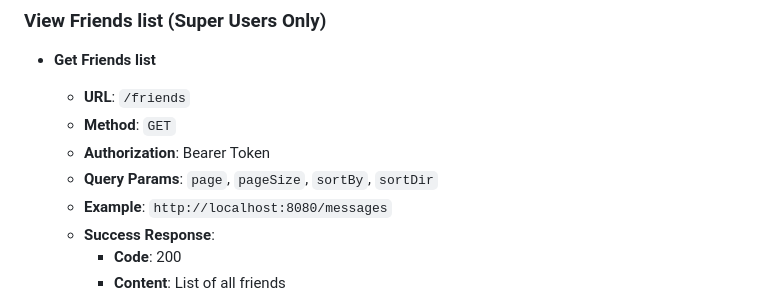
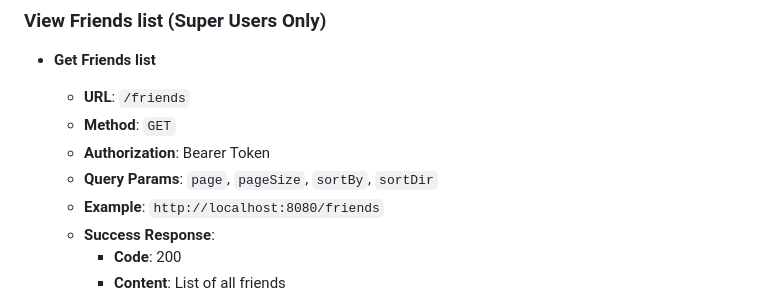
Before and after one commit to 51mans0n/GoLang, a Markdown page: Project/README.md, the part around the change. Drawn GitHub-style.

```diff
--- a/Project/README.md
+++ b/Project/README.md
@@ -211,7 +211,7 @@ MessengerApp - is a messaging API that allows users to register, log in, send me
     - **Method**: `GET`
     - **Authorization**: Bearer Token
     - **Query Params**: `page`, `pageSize`, `sortBy`, `sortDir`
-    - **Example**: `http://localhost:8080/messages`
+    - **Example**: `http://localhost:8080/friends`
     - **Success Response**:
         - **Code**: 200
         - **Content**: List of all friends
```
